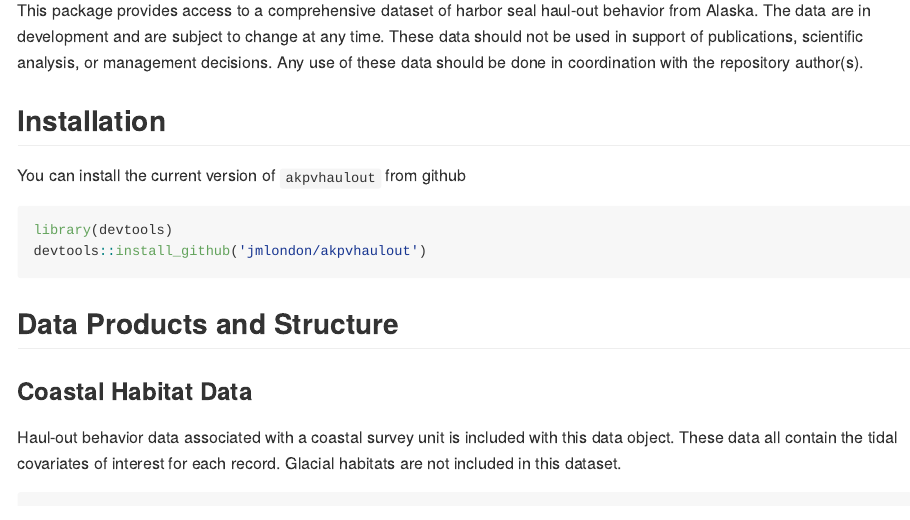
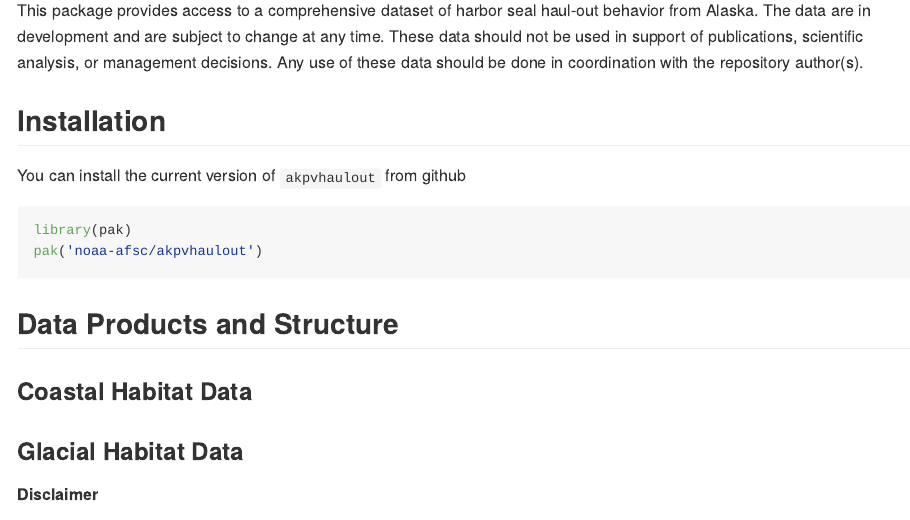
Before and after one commit to noaa-afsc/akpvhaulout, an R Markdown document (README.Rmd): the page in a window 1100 px wide, from 150 px down. Rendered offline with R 4.5, knitr and Pandoc, with nearby package versions; some code elsewhere in the file could not run offline.

Commit message:
updated readme

````diff
--- a/README.Rmd
+++ b/README.Rmd
@@ -30,16 +28,11 @@ these data should be done in coordination with the repository author(s).
 You can install the current version of `akpvhaulout` from github
 
 ```{r install-github, eval=FALSE}
-library(devtools)
-devtools::install_github('jmlondon/akpvhaulout')
+library(pak)
+pak('noaa-afsc/akpvhaulout')
 ```
 
 ## Data Products and Structure
 
 ### Coastal Habitat Data
 
-Haul-out behavior data associated with a coastal survey unit is included with
-this data object. These data all contain the tidal covariates of interest for
-each record. Glacial habitats are not included in this dataset.
-
-```{r coastal-data}
@@ -49,2 +39,3 @@ tbl_percent_locs %>% glimpse()
 ### Glacial Habitat Data
 
+##### Disclaimer
````
Also changed, not shown: README.md, README.Rmd (17 more changed lines).
